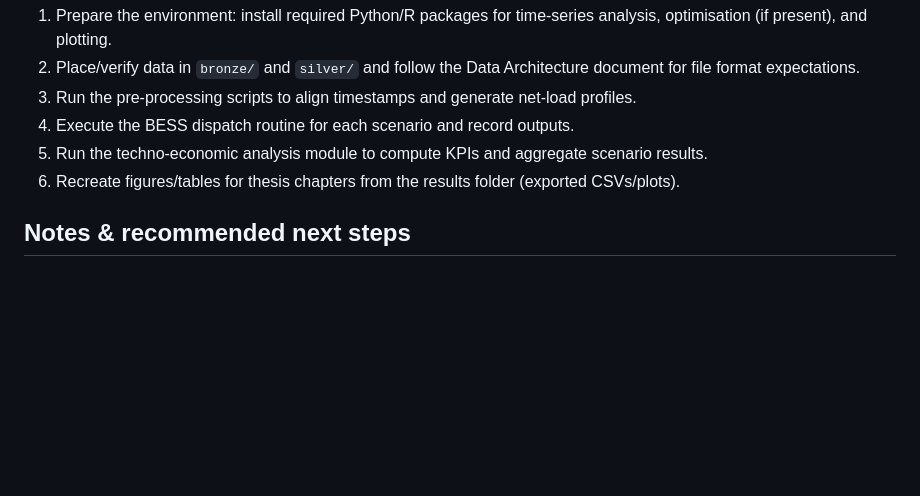
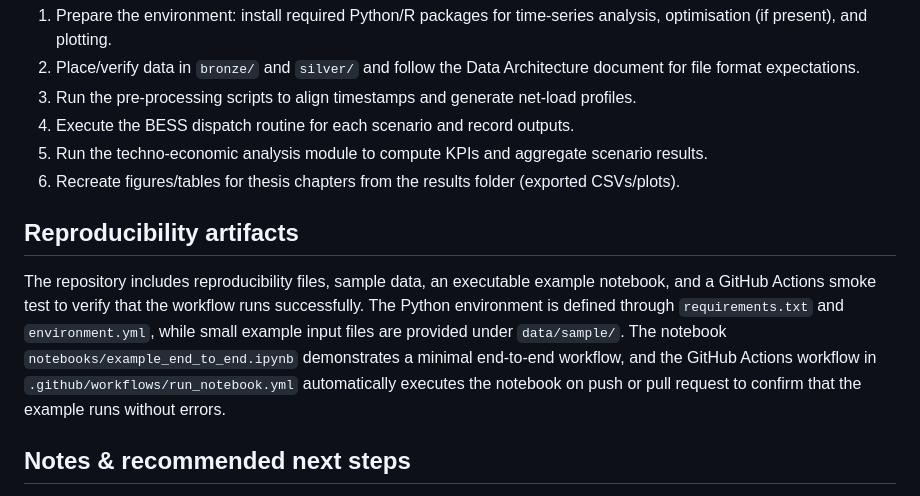
Before and after one commit to Raphael-15/Masters_Thesis, a Markdown page: README.md, the part around the change. Rendered like a GitHub page; blank space fills up the shorter version.

Commit message:
Document reproducibility artifacts and examples
Added section on reproducibility artifacts including files, sample data, and example notebook.

```diff
--- a/README.md
+++ b/README.md
@@ -66,6 +66,9 @@ The approach is data-driven: high-resolution load profiles for the community are
 5. Run the techno-economic analysis module to compute KPIs and aggregate scenario results.
 6. Recreate figures/tables for thesis chapters from the results folder (exported CSVs/plots).
 
+## Reproducibility artifacts
+The repository includes reproducibility files, sample data, an executable example notebook, and a GitHub Actions smoke test to verify that the workflow runs successfully. The Python environment is defined through `requirements.txt` and `environment.yml`, while small example input files are provided under `data/sample/`. The notebook `notebooks/example_end_to_end.ipynb` demonstrates a minimal end-to-end workflow, and the GitHub Actions workflow in `.github/workflows/run_notebook.yml` automatically executes the notebook on push or pull request to confirm that the example runs without errors.
+
 ## Notes & recommended next steps
 - Convert the key Word documents (Introduction, Methodology, Model_Formulation) to plain text or markdown snippets for inclusion in analysis notebooks where needed.
 - Add a requirements.txt or environment.yml to capture reproducible environment specifications.
```
